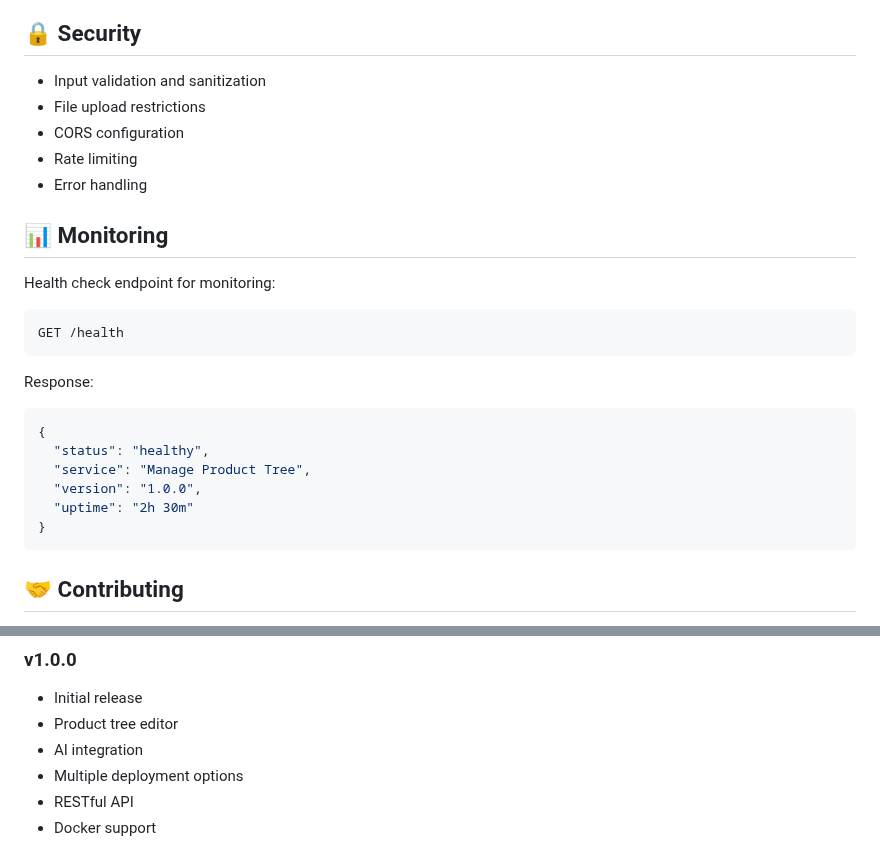
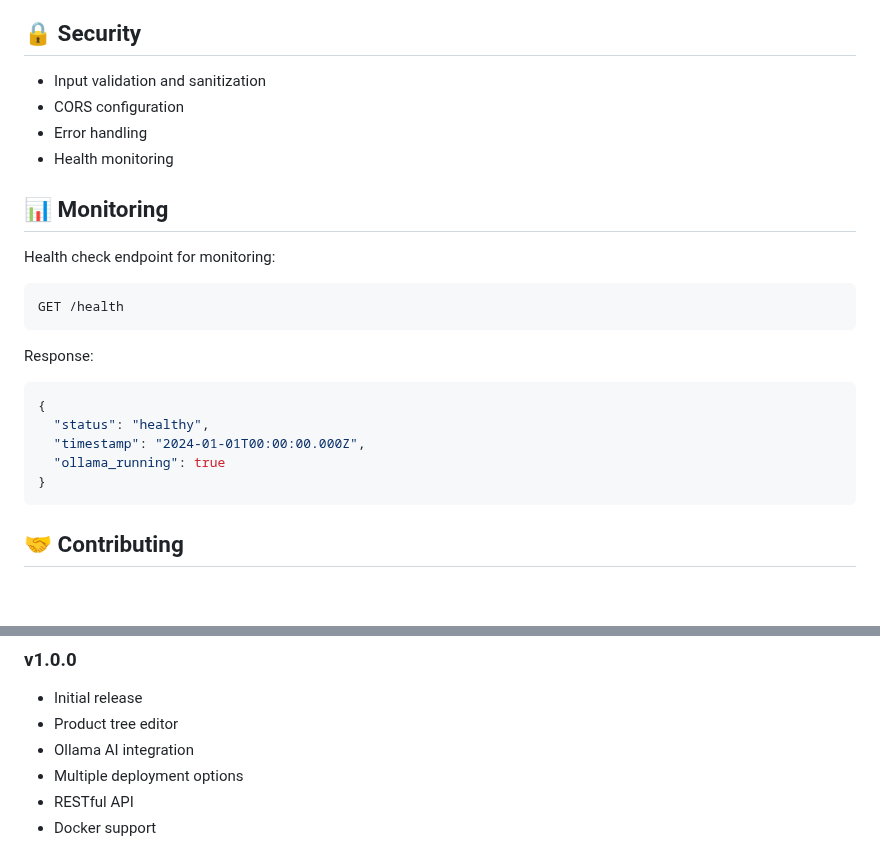
Before and after one commit to future-gareth/manage-product-tree-tool, a Markdown page: README.md, 2 parts joined by grey strips. Rendered like a GitHub page; blank space fills up the shorter version.

````diff
--- a/README.md
+++ b/README.md
@@ -208,10 +221,9 @@ services:
 ## 🔒 Security
 
 - Input validation and sanitization
-- File upload restrictions
 - CORS configuration
-- Rate limiting
 - Error handling
+- Health monitoring
 
 ## 📊 Monitoring
 
@@ -225,9 +237,8 @@ Response:
 ```json
 {
   "status": "healthy",
-  "service": "Manage Product Tree",
-  "version": "1.0.0",
-  "uptime": "2h 30m"
+  "timestamp": "2024-01-01T00:00:00.000Z",
+  "ollama_running": true
 }
 ```
 
@@ -255,7 +266,7 @@ For support and questions:
 ### v1.0.0
 - Initial release
 - Product tree editor
-- AI integration
+- Ollama AI integration
 - Multiple deployment options
 - RESTful API
 - Docker support
````
Also changed, not shown: other parts of README.md (+61 -48 lines).
